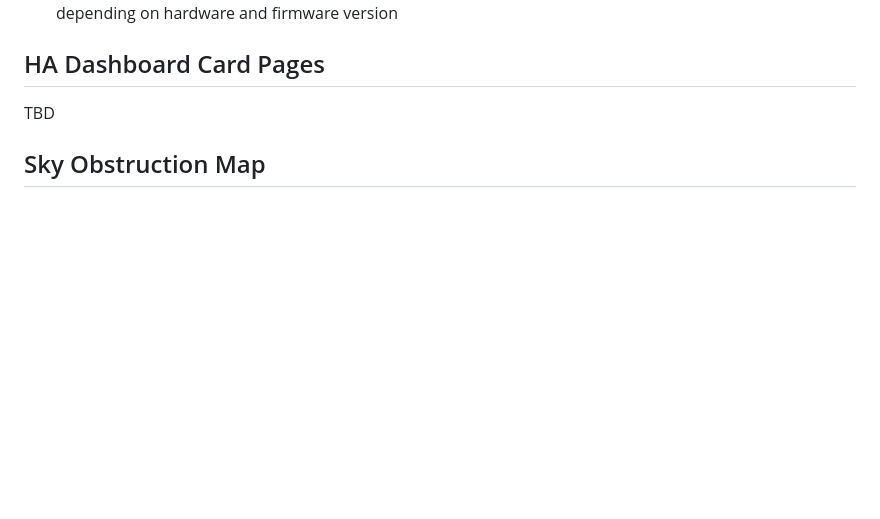
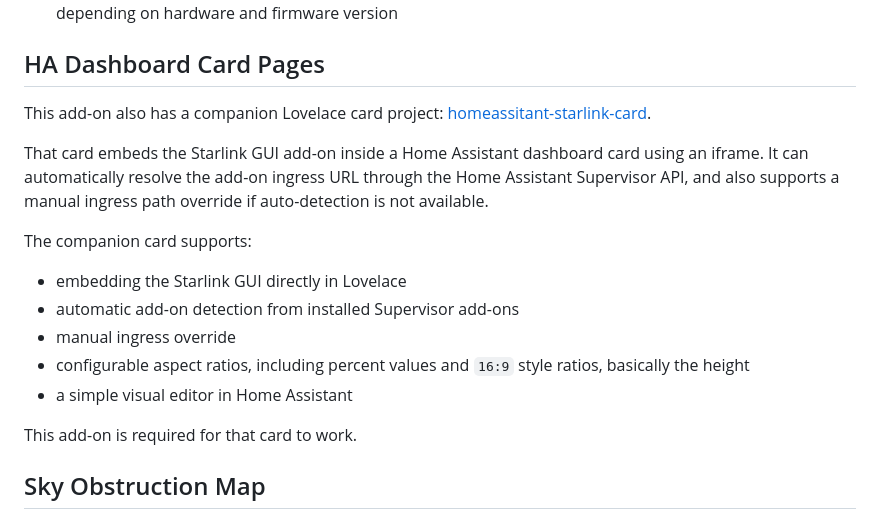
Before and after one commit to timmchugh11/haos-addons, a Markdown page: starlink_gui/README.md, the part around the change. Drawn GitHub-style; blank space fills up the shorter version.

Commit message:
feat: add documentation for companion Lovelace card and its features

```diff
--- a/starlink_gui/README.md
+++ b/starlink_gui/README.md
@@ -77,7 +77,23 @@ you can leave it internal and use ingress only.
 
 ## HA Dashboard Card Pages
 
-TBD
+This add-on also has a companion Lovelace card project:
+[homeassitant-starlink-card](https://github.com/timmchugh11/homeassitant-starlink-card).
+
+That card embeds the Starlink GUI add-on inside a Home Assistant dashboard card
+using an iframe. It can automatically resolve the add-on ingress URL through
+the Home Assistant Supervisor API, and also supports a manual ingress path
+override if auto-detection is not available.
+
+The companion card supports:
+
+- embedding the Starlink GUI directly in Lovelace
+- automatic add-on detection from installed Supervisor add-ons
+- manual ingress override
+- configurable aspect ratios, including percent values and `16:9` style ratios, basically the height
+- a simple visual editor in Home Assistant
+
+This add-on is required for that card to work.
 
 ## Sky Obstruction Map
 
```
